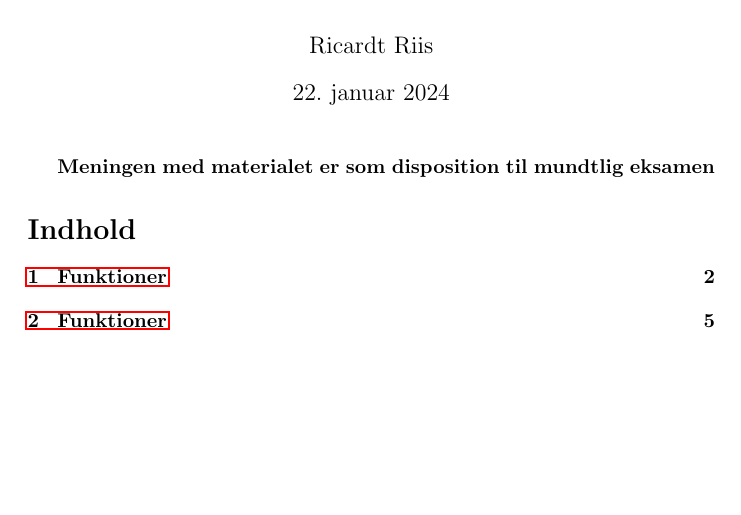
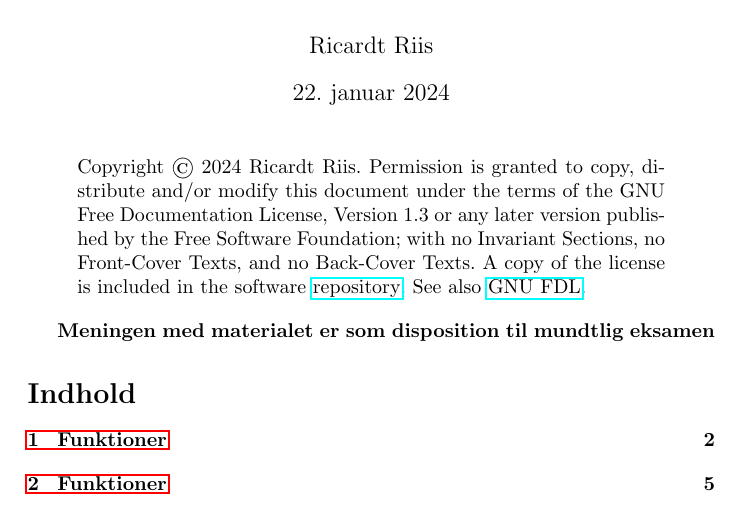
Before and after one commit to Rikibig/exam-prep-math, a LaTeX document (forb.tex): part of page 1 of 39, cut so that both start at the same text, the shorter picture padded with empty space. Compiled offline with pdfLaTeX.

Commit message:
Add license notification

```diff
--- a/forb.tex
+++ b/forb.tex
@@ -17,6 +21,15 @@
 \begin{document}
 
 \maketitle
+
+\begin{quote}
+    Copyright \copyright{}  2024  Ricardt Riis.
+    Permission is granted to copy, distribute and/or modify this document
+    under the terms of the GNU Free Documentation License, Version 1.3
+    or any later version published by the Free Software Foundation;
+    with no Invariant Sections, no Front-Cover Texts, and no Back-Cover Texts.
+    A copy of the license is included in the software \href{https://github.com/Rikibig/exam-prep-math/}{repository}. See also \href{https://www.gnu.org/licenses/fdl-1.3.en.html}{GNU FDL}.
+\end{quote}
 
 \textbf{Meningen med materialet er som disposition til mundtlig eksamen}
 
```
Also changed, not shown: preamble.tex (+4 -0 lines), forb.tex (4 more changed lines).
